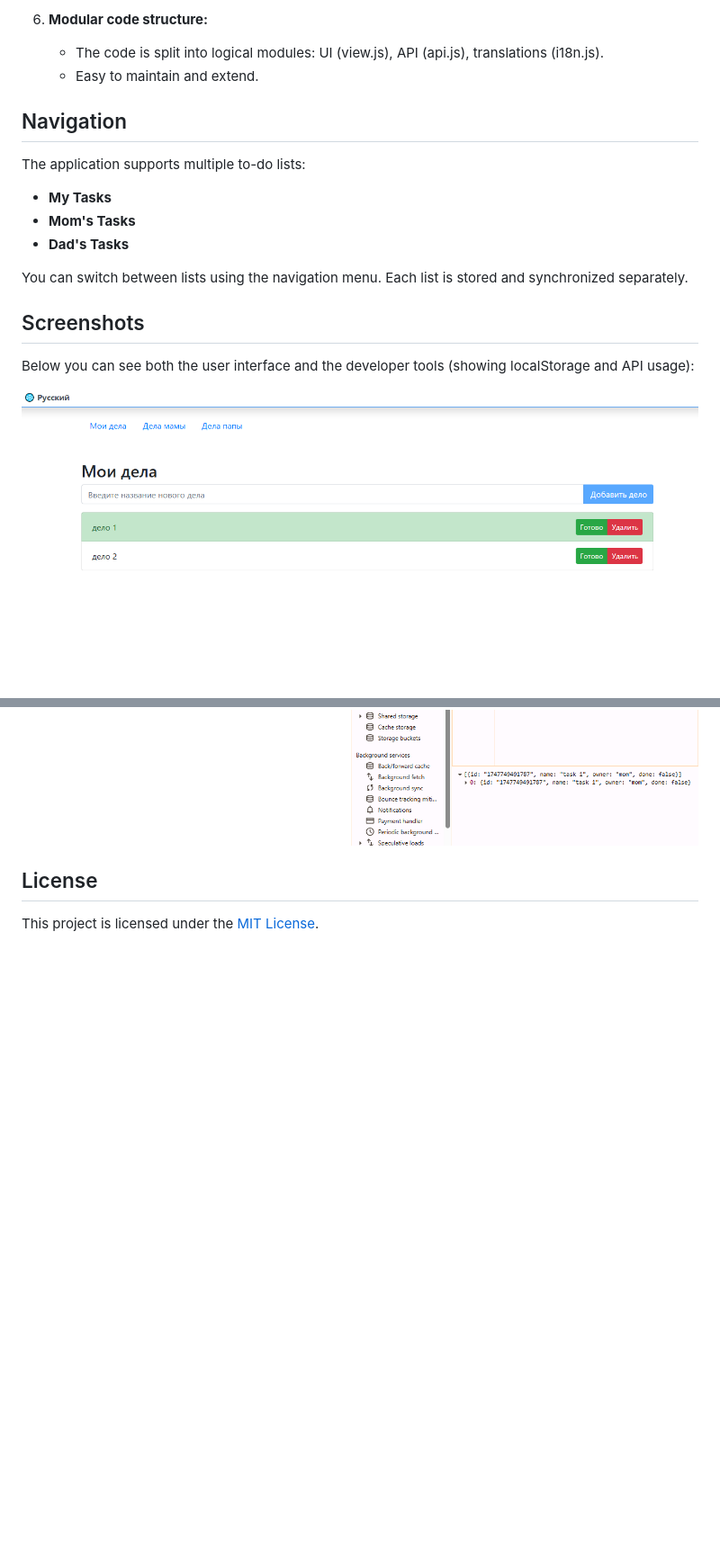
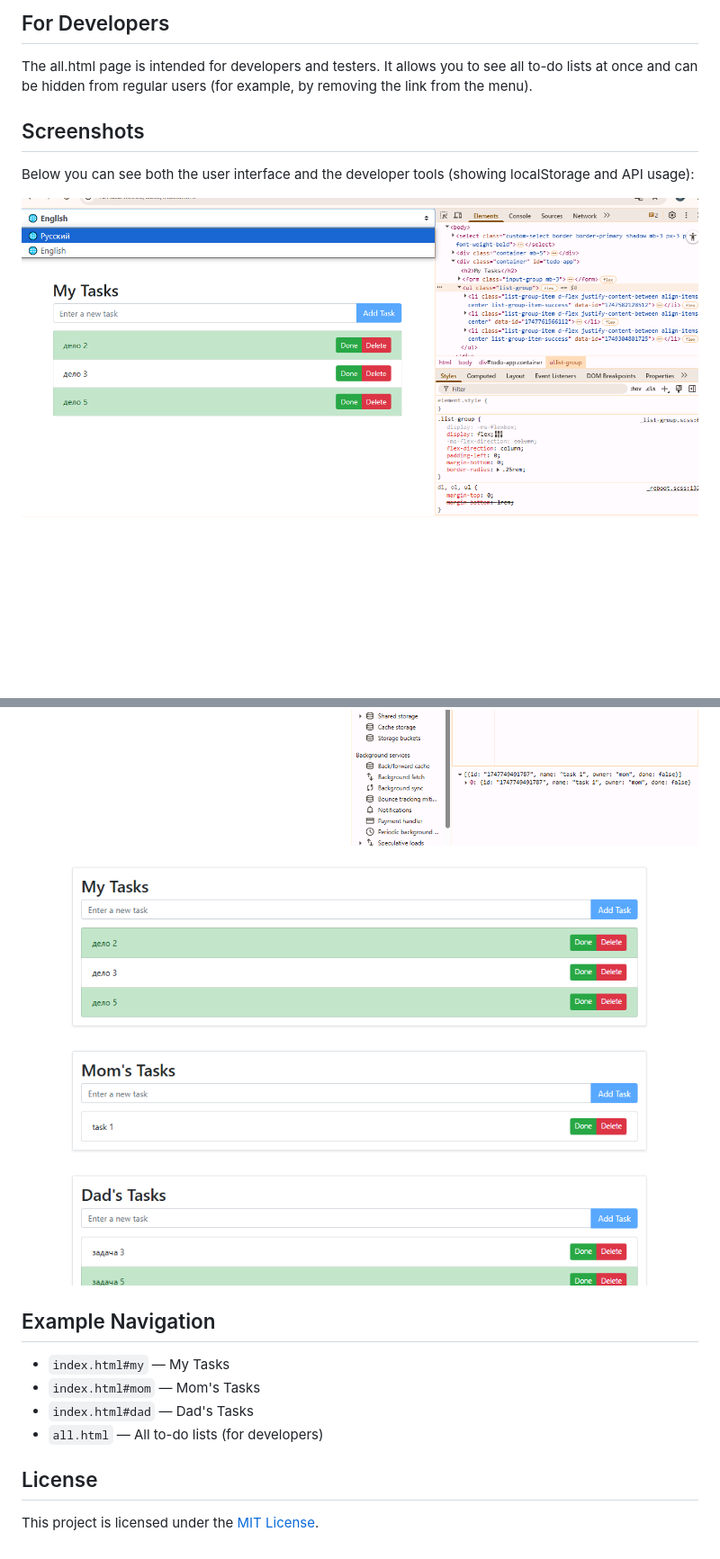
Before and after one commit to kate8382/to-do_app, a Markdown page: README.md, 2 parts joined by grey strips. Shown: that part at 90% size. Drawn GitHub-style; pictures changed too: screenshots/image1.png, screenshots/image4.png (added); blank space fills up the shorter version.

Commit message:
added hash, all.html

```diff
--- a/README.md
+++ b/README.md
@@ -76,17 +56,7 @@ This application allows users to:
 
-6. **Modular code structure:**
-   - The code is split into logical modules: UI (view.js), API (api.js), translations (i18n.js).
-   - Easy to maintain and extend.
+## For Developers
 
-## Navigation
-
-The application supports multiple to-do lists:
-
-* **My Tasks**
-* **Mom's Tasks**
-* **Dad's Tasks**
-
-You can switch between lists using the navigation menu. Each list is stored and synchronized separately.
+The all.html page is intended for developers and testers. It allows you to see all to-do lists at once and can be hidden from regular users (for example, by removing the link from the menu).
 
 ## Screenshots
 
@@ -95,6 +65,14 @@ Below you can see both the user interface and the developer tools (showing local
 ![Screenshot 1](screenshots/image1.png)
 ![Screenshot 2](screenshots/image2.png)
 ![Screenshot 3](screenshots/image3.png)
+![Screenshot 3](screenshots/image4.png)
+
+## Example Navigation
+
+- `index.html#my` — My Tasks
+- `index.html#mom` — Mom's Tasks
+- `index.html#dad` — Dad's Tasks
+- `all.html` — All to-do lists (for developers)
 
 ## License
 
```
Also changed, not shown: other parts of README.md (+24 -44 lines), 8 other files.
